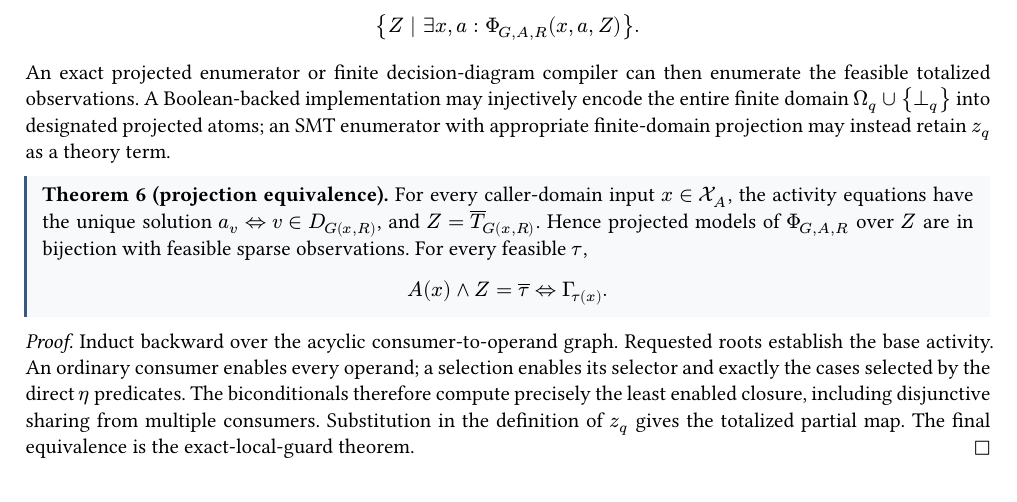
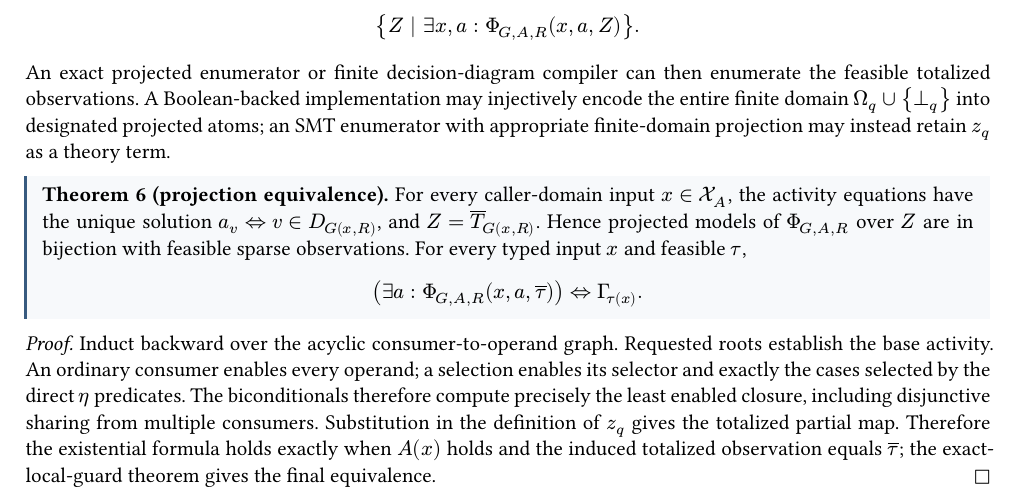
Before and after one commit to qobilidop/dataflow-selection-enumeration, a Typst document (manuscript/main.typ, which reads manuscript/sections/05-algorithms.typ): part of page 11 of 41, cut so that both start at the same text. Compiled offline with Typst 0.15.

Commit message:
Bind projected coordinates in equivalence theorem
Co-Authored-By: Codex GPT-5.6 Sol <codex@openai.com>

```diff
--- a/manuscript/sections/05-algorithms.typ
+++ b/manuscript/sections/05-algorithms.typ
@@ -173,10 +173,9 @@ projection may instead retain $z_q$ as a theory term.
   the unique solution
   $a_v <=> v in D_G(x,R)$, and $Z=overline(T)_G(x,R)$. Hence projected
   models of $Phi_(G,A,R)$ over $Z$ are in bijection with feasible sparse
-  observations.
-  For every feasible $tau$,
+  observations. For every typed input $x$ and feasible $tau$,
   $
-    A(x) and Z = overline(tau)
+    (exists a : Phi_(G,A,R)(x,a,overline(tau)))
       <=> Gamma_tau(x).
   $
 ]
@@ -187,8 +186,10 @@ projection may instead retain $z_q$ as a theory term.
   selection enables its selector and exactly the cases selected by the direct
   $eta$ predicates. The biconditionals therefore compute precisely the least
   enabled closure, including disjunctive sharing from multiple consumers.
-  Substitution in the definition of $z_q$ gives the totalized partial map. The
-  final equivalence is the exact-local-guard theorem.
+  Substitution in the definition of $z_q$ gives the totalized partial map.
+  Therefore the existential formula holds exactly when $A(x)$ holds and the
+  induced totalized observation equals $overline(tau)$; the exact-local-guard
+  theorem gives the final equivalence.
 ]
 
 Consequently, naive projected enumeration of complete observation tuples and
```
